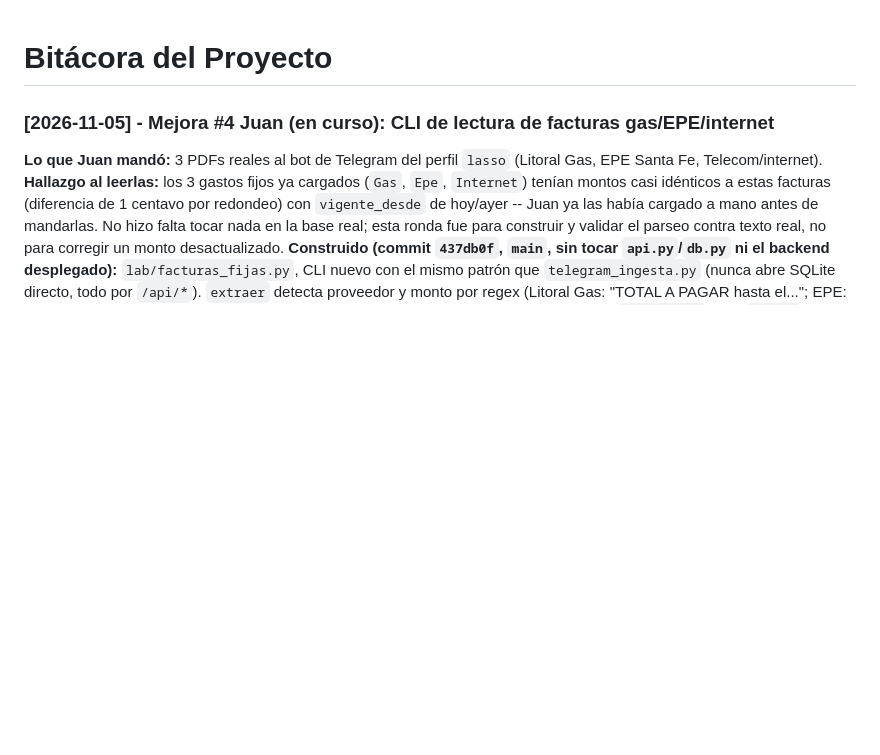
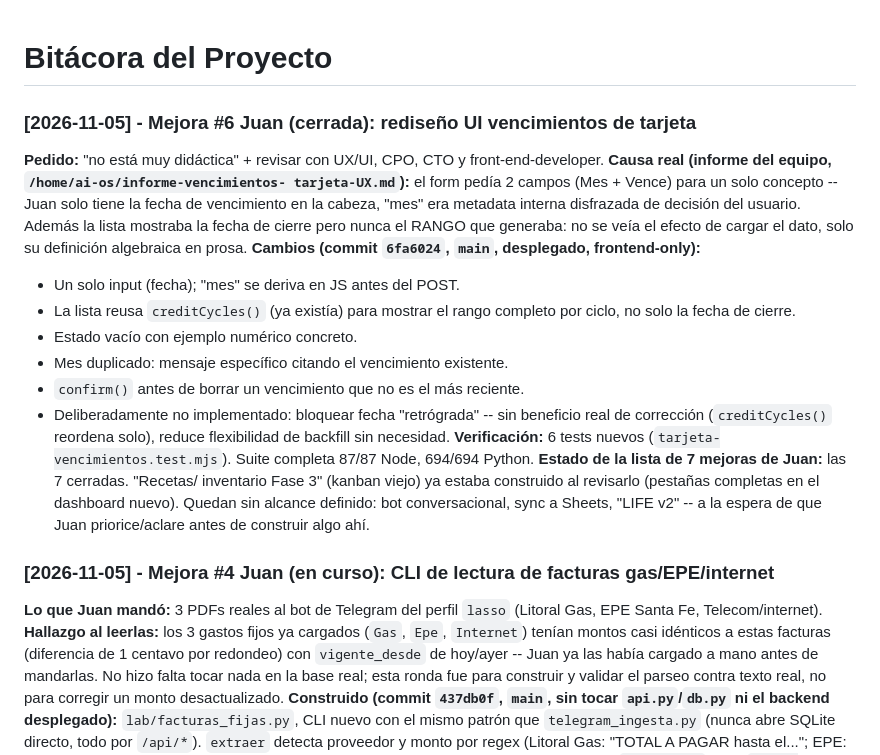
Before and after one commit to jdging/LIFE, a Markdown page: docs/BITACORA.md, the part around the change. Rendered like a GitHub page; blank space fills up the shorter version.

Commit message:
docs: bitacora mejora #6 cerrada

```diff
--- a/docs/BITACORA.md
+++ b/docs/BITACORA.md
@@ -1,4 +1,31 @@
 # Bitácora del Proyecto
+
+### [2026-11-05] - Mejora #6 Juan (cerrada): rediseño UI vencimientos de tarjeta
+**Pedido:** "no está muy didáctica" + revisar con UX/UI, CPO, CTO y
+front-end-developer.
+**Causa real (informe del equipo, `/home/ai-os/informe-vencimientos-
+tarjeta-UX.md`):** el form pedía 2 campos (Mes + Vence) para un solo
+concepto -- Juan solo tiene la fecha de vencimiento en la cabeza, "mes"
+era metadata interna disfrazada de decisión del usuario. Además la lista
+mostraba la fecha de cierre pero nunca el RANGO que generaba: no se veía
+el efecto de cargar el dato, solo su definición algebraica en prosa.
+**Cambios (commit `6fa6024`, `main`, desplegado, frontend-only):**
+- Un solo input (fecha); "mes" se deriva en JS antes del POST.
+- La lista reusa `creditCycles()` (ya existía) para mostrar el rango
+  completo por ciclo, no solo la fecha de cierre.
+- Estado vacío con ejemplo numérico concreto.
+- Mes duplicado: mensaje específico citando el vencimiento existente.
+- `confirm()` antes de borrar un vencimiento que no es el más reciente.
+- Deliberadamente no implementado: bloquear fecha "retrógrada" -- sin
+  beneficio real de corrección (`creditCycles()` reordena solo), reduce
+  flexibilidad de backfill sin necesidad.
+**Verificación:** 6 tests nuevos (`tarjeta-vencimientos.test.mjs`).
+Suite completa 87/87 Node, 694/694 Python.
+**Estado de la lista de 7 mejoras de Juan:** las 7 cerradas. "Recetas/
+inventario Fase 3" (kanban viejo) ya estaba construido al revisarlo
+(pestañas completas en el dashboard nuevo). Quedan sin alcance definido:
+bot conversacional, sync a Sheets, "LIFE v2" -- a la espera de que Juan
+priorice/aclare antes de construir algo ahí.
 
 ### [2026-11-05] - Mejora #4 Juan (en curso): CLI de lectura de facturas gas/EPE/internet
 **Lo que Juan mandó:** 3 PDFs reales al bot de Telegram del perfil
```
